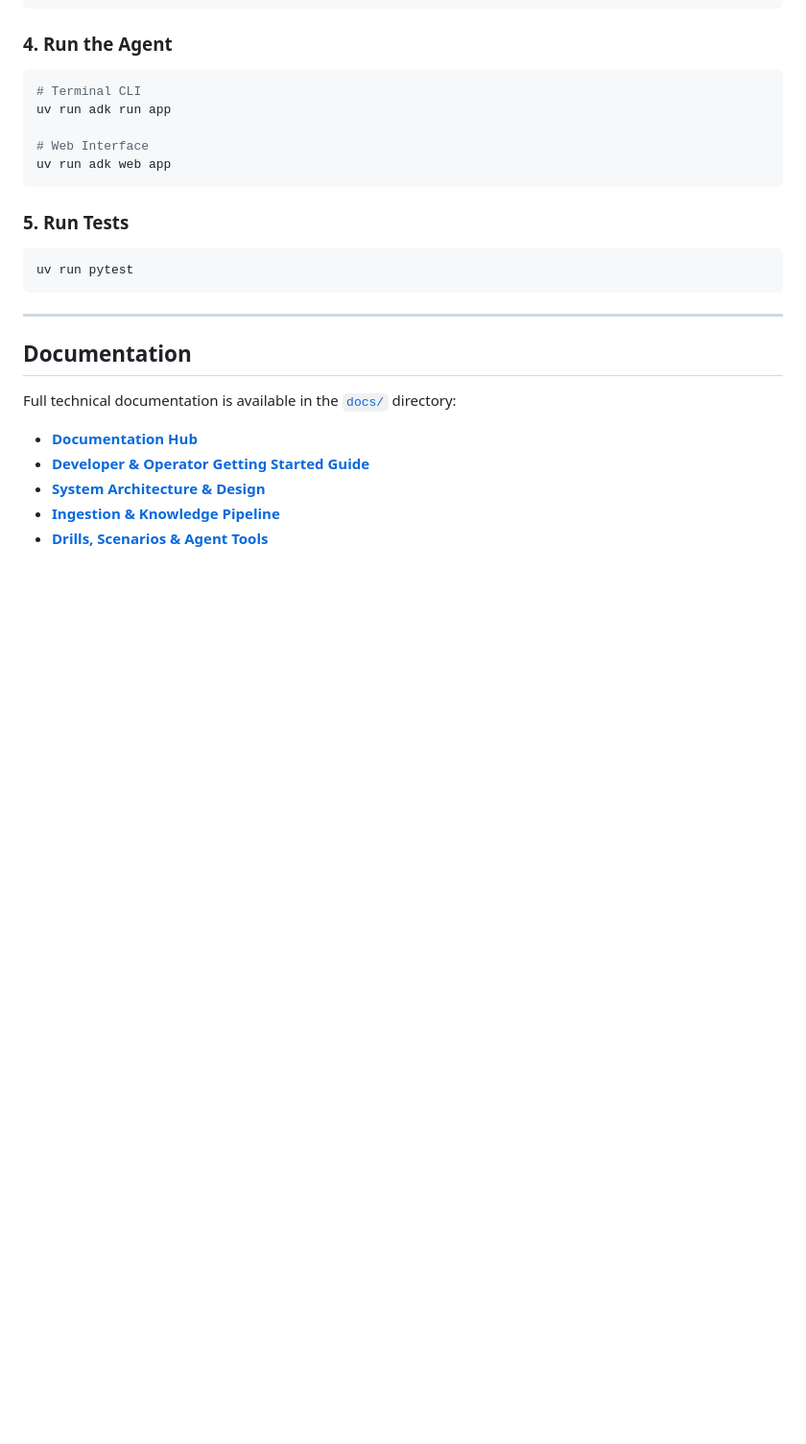
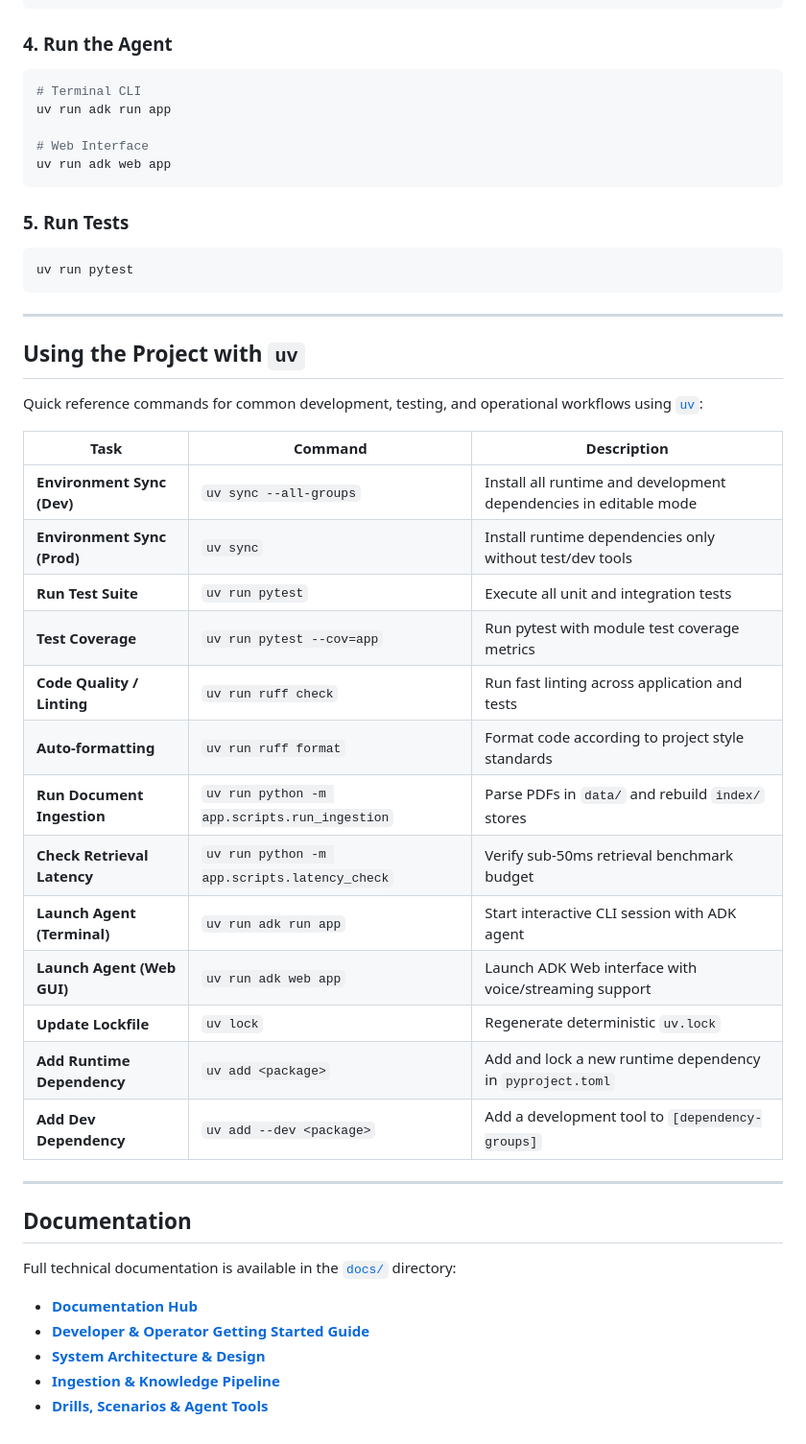
Before and after one commit to ncouture/agentic-ellipsis, a Markdown page: README.md, the part around the change. Shown at 96% size. GitHub-like rendering; blank space fills up the shorter version.

Commit message:
docs: add 'Using the Project with uv' quick reference table to README.md

```diff
--- a/README.md
+++ b/README.md
@@ -76,6 +76,28 @@ uv run pytest
 
 ---
 
+## Using the Project with `uv`
+
+Quick reference commands for common development, testing, and operational workflows using [`uv`](https://docs.astral.sh/uv/):
+
+| Task | Command | Description |
+|---|---|---|
+| **Environment Sync (Dev)** | `uv sync --all-groups` | Install all runtime and development dependencies in editable mode |
+| **Environment Sync (Prod)** | `uv sync` | Install runtime dependencies only without test/dev tools |
+| **Run Test Suite** | `uv run pytest` | Execute all unit and integration tests |
+| **Test Coverage** | `uv run pytest --cov=app` | Run pytest with module test coverage metrics |
+| **Code Quality / Linting** | `uv run ruff check` | Run fast linting across application and tests |
+| **Auto-formatting** | `uv run ruff format` | Format code according to project style standards |
+| **Run Document Ingestion** | `uv run python -m app.scripts.run_ingestion` | Parse PDFs in `data/` and rebuild `index/` stores |
+| **Check Retrieval Latency** | `uv run python -m app.scripts.latency_check` | Verify sub-50ms retrieval benchmark budget |
+| **Launch Agent (Terminal)** | `uv run adk run app` | Start interactive CLI session with ADK agent |
+| **Launch Agent (Web GUI)** | `uv run adk web app` | Launch ADK Web interface with voice/streaming support |
+| **Update Lockfile** | `uv lock` | Regenerate deterministic `uv.lock` |
+| **Add Runtime Dependency** | `uv add <package>` | Add and lock a new runtime dependency in `pyproject.toml` |
+| **Add Dev Dependency** | `uv add --dev <package>` | Add a development tool to `[dependency-groups]` |
+
+---
+
 ## Documentation
 
 Full technical documentation is available in the [`docs/`](docs/) directory:
```
